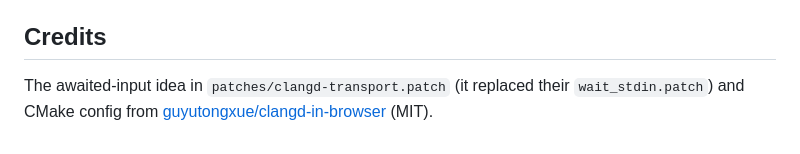
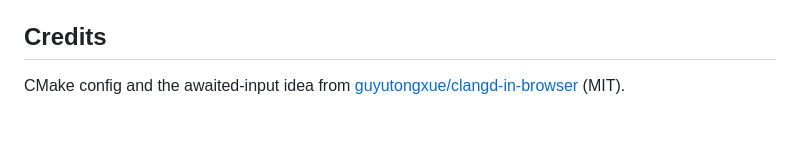
Before and after one commit to LuvHakii/llvm-wasm, a Markdown page: README.md, the part around the change. GitHub-like rendering.

Commit message:
docs: shorter credits

```diff
--- a/README.md
+++ b/README.md
@@ -194,7 +194,6 @@ All live in the scripts or tests. Drop one, the build breaks without saying why.
 
 ## Credits
 
-The awaited-input idea in `patches/clangd-transport.patch` (it replaced their
-`wait_stdin.patch`) and CMake config from
+CMake config and the awaited-input idea from
 [guyutongxue/clangd-in-browser](https://github.com/guyutongxue/clangd-in-browser)
 (MIT).
```
